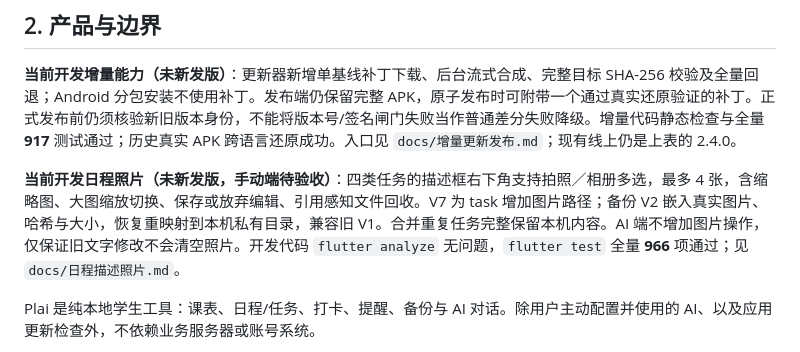
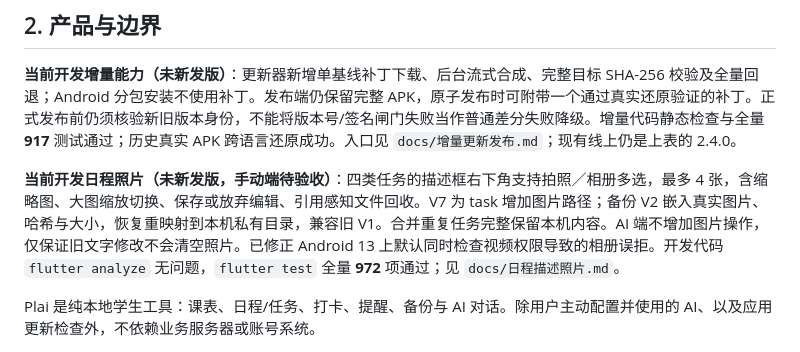
Before and after one commit to JiShuai-183/Plai, a Markdown page: docs/PROJECT_HANDOFF.md, the part around the change. Rendered like a GitHub page.

```diff
--- a/docs/PROJECT_HANDOFF.md
+++ b/docs/PROJECT_HANDOFF.md
@@ -22,7 +22,7 @@
 
 **当前开发增量能力（未新发版）**：更新器新增单基线补丁下载、后台流式合成、完整目标 SHA-256 校验及全量回退；Android 分包安装不使用补丁。发布端仍保留完整 APK，原子发布时可附带一个通过真实还原验证的补丁。正式发布前仍须核验新旧版本身份，不能将版本号/签名闸门失败当作普通差分失败降级。增量代码静态检查与全量 **917** 测试通过；历史真实 APK 跨语言还原成功。入口见 `docs/增量更新发布.md`；现有线上仍是上表的 2.4.0。
 
-**当前开发日程照片（未新发版，手动端待验收）**：四类任务的描述框右下角支持拍照／相册多选，最多 4 张，含缩略图、大图缩放切换、保存或放弃编辑、引用感知文件回收。V7 为 task 增加图片路径；备份 V2 嵌入真实图片、哈希与大小，恢复重映射到本机私有目录，兼容旧 V1。合并重复任务完整保留本机内容。AI 端不增加图片操作，仅保证旧文字修改不会清空照片。开发代码 `flutter analyze` 无问题，`flutter test` 全量 **966** 项通过；见 `docs/日程描述照片.md`。
+**当前开发日程照片（未新发版，手动端待验收）**：四类任务的描述框右下角支持拍照／相册多选，最多 4 张，含缩略图、大图缩放切换、保存或放弃编辑、引用感知文件回收。V7 为 task 增加图片路径；备份 V2 嵌入真实图片、哈希与大小，恢复重映射到本机私有目录，兼容旧 V1。合并重复任务完整保留本机内容。AI 端不增加图片操作，仅保证旧文字修改不会清空照片。已修正 Android 13 上默认同时检查视频权限导致的相册误拒。开发代码 `flutter analyze` 无问题，`flutter test` 全量 **972** 项通过；见 `docs/日程描述照片.md`。
 
 Plai 是纯本地学生工具：课表、日程/任务、打卡、提醒、备份与 AI 对话。除用户主动配置并使用的 AI、以及应用更新检查外，不依赖业务服务器或账号系统。
 
```
Also changed, not shown: docs/AGENT_ONBOARDING.md (+1 -1 lines), docs/日程描述照片.md (+7 -3 lines).
